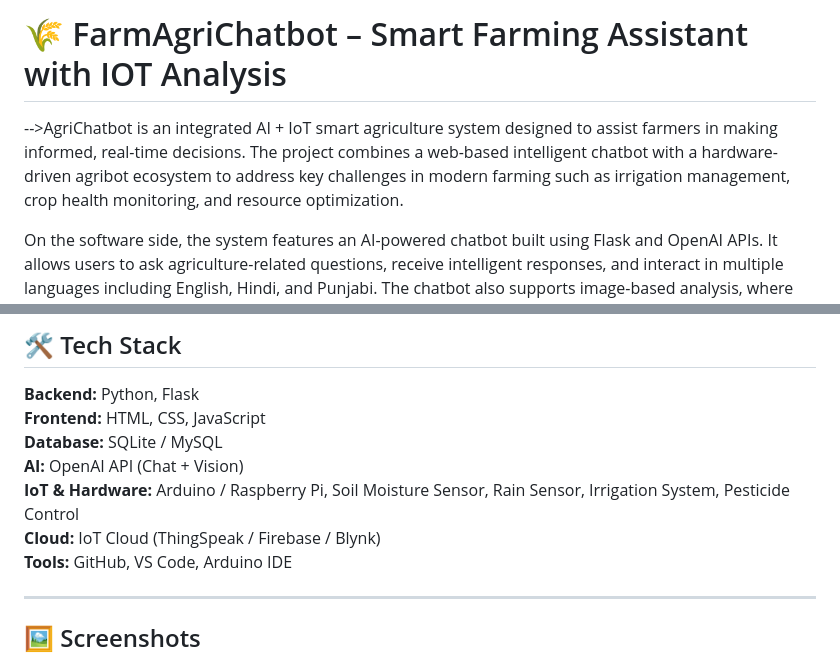
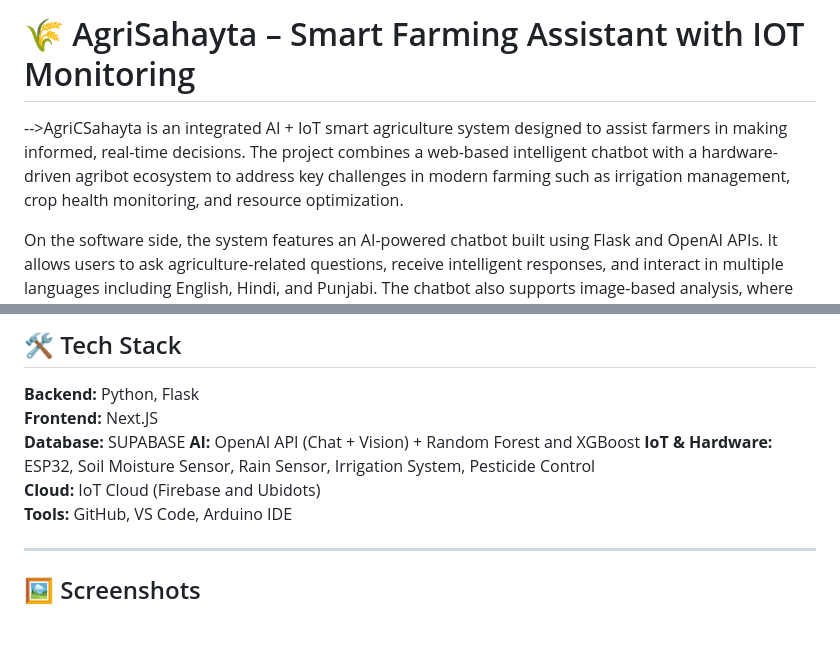
Before and after one commit to Gurleen12star/Agri_Chatbot, a Markdown page: README.md, 2 parts joined by grey strips. GitHub-like rendering; blank space fills up the shorter version.

Commit message:
Revise README with new project name and tech stack
Updated project name and description, modified tech stack details.

```diff
--- a/README.md
+++ b/README.md
@@ -1,5 +1,5 @@
-# 🌾 FarmAgriChatbot – Smart Farming Assistant with IOT Analysis
--->AgriChatbot is an integrated AI + IoT smart agriculture system designed to assist farmers in making informed, real-time decisions. The project combines a web-based intelligent chatbot with a hardware-driven agribot ecosystem to address key challenges in modern farming such as irrigation management, crop health monitoring, and resource optimization.
+# 🌾 AgriSahayta – Smart Farming Assistant with IOT Monitoring
+-->AgriCSahayta is an integrated AI + IoT smart agriculture system designed to assist farmers in making informed, real-time decisions. The project combines a web-based intelligent chatbot with a hardware-driven agribot ecosystem to address key challenges in modern farming such as irrigation management, crop health monitoring, and resource optimization.
 
 On the software side, the system features an AI-powered chatbot built using Flask and OpenAI APIs. It allows users to ask agriculture-related questions, receive intelligent responses, and interact in multiple languages including English, Hindi, and Punjabi. The chatbot also supports image-based analysis, where farmers can upload crop images and receive insights about possible diseases or conditions using computer vision.
 
@@ -33,11 +33,11 @@ By combining AI intelligence with IoT automation, this project demonstrates a sc
 ## 🛠️ Tech Stack
 
 **Backend:** Python, Flask
-**Frontend:** HTML, CSS, JavaScript
-**Database:** SQLite / MySQL
-**AI:** OpenAI API (Chat + Vision)
-**IoT & Hardware:** Arduino / Raspberry Pi, Soil Moisture Sensor, Rain Sensor, Irrigation System, Pesticide Control
-**Cloud:** IoT Cloud (ThingSpeak / Firebase / Blynk)
+**Frontend:** Next.JS
+**Database:** SUPABASE
+**AI:** OpenAI API (Chat + Vision) + Random Forest and XGBoost
+**IoT & Hardware:** ESP32, Soil Moisture Sensor, Rain Sensor, Irrigation System, Pesticide Control
+**Cloud:** IoT Cloud (Firebase and Ubidots)
 **Tools:** GitHub, VS Code, Arduino IDE
 
 ---
```
